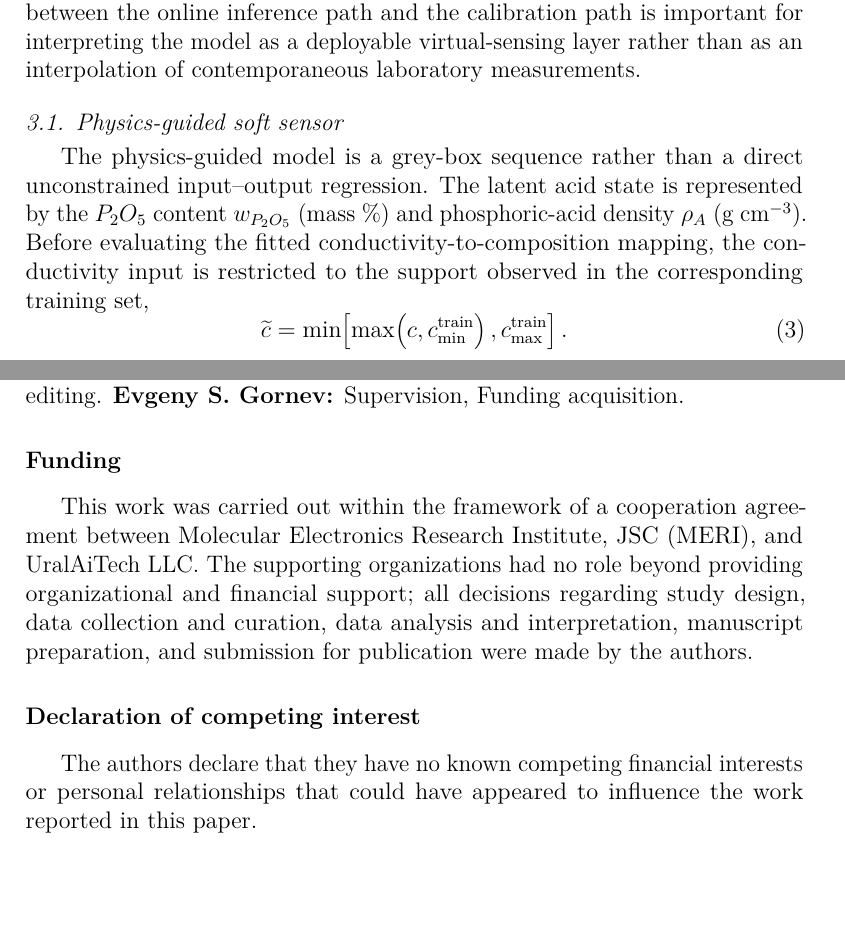
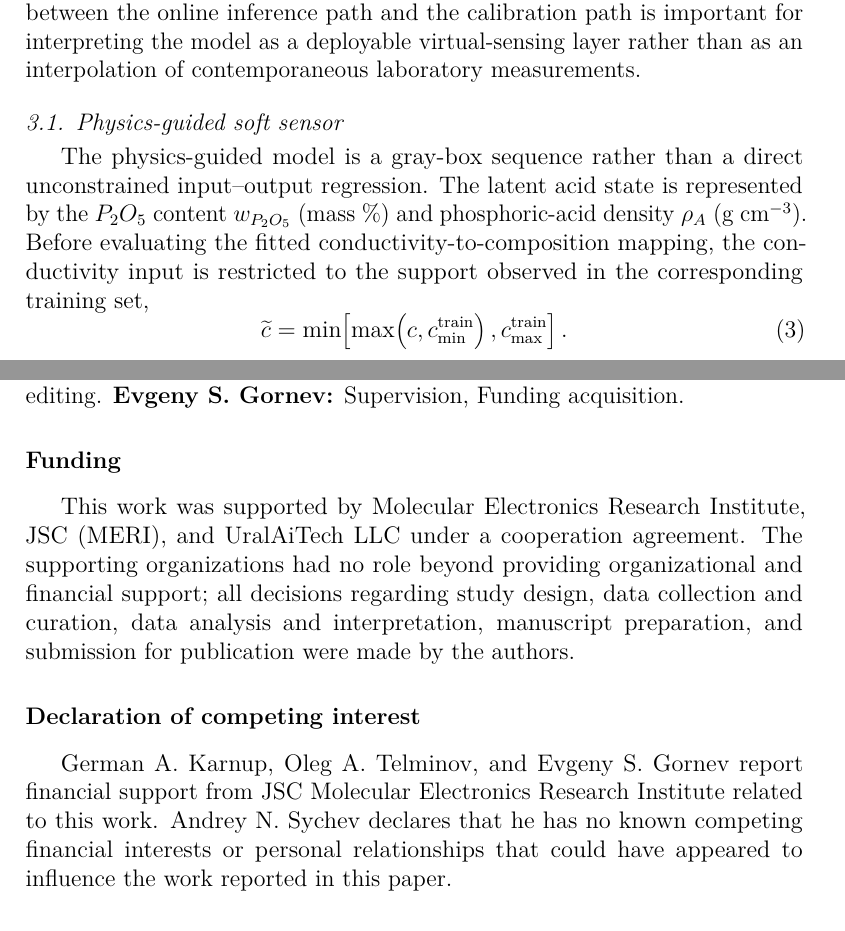
Before and after one commit to gvt-exo/physics-guided-soft-sensing-map, a LaTeX paper (paper/main.tex): two parts of pages 7 and 18 of 20, joined at a grey line, cut so that both start at the same text, the shorter picture padded with empty space. Compiled offline with pdfLaTeX.

Commit message:
Polish C&CE language and align funding disclosure

```diff
--- a/paper/main.tex
+++ b/paper/main.tex
@@ -188,7 +188,7 @@ The overall soft-sensor architecture is summarized in Fig.~\ref{fig:soft_sensor_
 
 \subsection{Physics-guided soft sensor}
 
-The physics-guided model is a grey-box sequence rather than a direct unconstrained input--output regression. The latent acid state is represented by the $P_2O_5$ content $w_{P_2O_5}$ (mass \%) and phosphoric-acid density $\rho_A$ (g~cm$^{-3}$). Before evaluating the fitted conductivity-to-composition mapping, the conductivity input is restricted to the support observed in the corresponding training set,
+The physics-guided model is a gray-box sequence rather than a direct unconstrained input--output regression. The latent acid state is represented by the $P_2O_5$ content $w_{P_2O_5}$ (mass \%) and phosphoric-acid density $\rho_A$ (g~cm$^{-3}$). Before evaluating the fitted conductivity-to-composition mapping, the conductivity input is restricted to the support observed in the corresponding training set,
 \begin{equation}
 \widetilde c=
 \min\!\left[
@@ -467,11 +467,11 @@ The process-systems implication is that physical structure alone is insufficient
 
 \section*{Funding}
 
-This work was carried out within the framework of a cooperation agreement between Molecular Electronics Research Institute, JSC (MERI), and UralAiTech LLC. The supporting organizations had no role beyond providing organizational and financial support; all decisions regarding study design, data collection and curation, data analysis and interpretation, manuscript preparation, and submission for publication were made by the authors.
+This work was supported by Molecular Electronics Research Institute, JSC (MERI), and UralAiTech LLC under a cooperation agreement. The supporting organizations had no role beyond providing organizational and financial support; all decisions regarding study design, data collection and curation, data analysis and interpretation, manuscript preparation, and submission for publication were made by the authors.
 
 \section*{Declaration of competing interest}
 
-The authors declare that they have no known competing financial interests or personal relationships that could have appeared to influence the work reported in this paper.
+German A. Karnup, Oleg A. Telminov, and Evgeny S. Gornev report financial support from JSC Molecular Electronics Research Institute related to this work. Andrey N. Sychev declares that he has no known competing financial interests or personal relationships that could have appeared to influence the work reported in this paper.
 
 \section*{Data availability}
 
```
Also changed, not shown: paper/main.tex (2 more changed lines).
